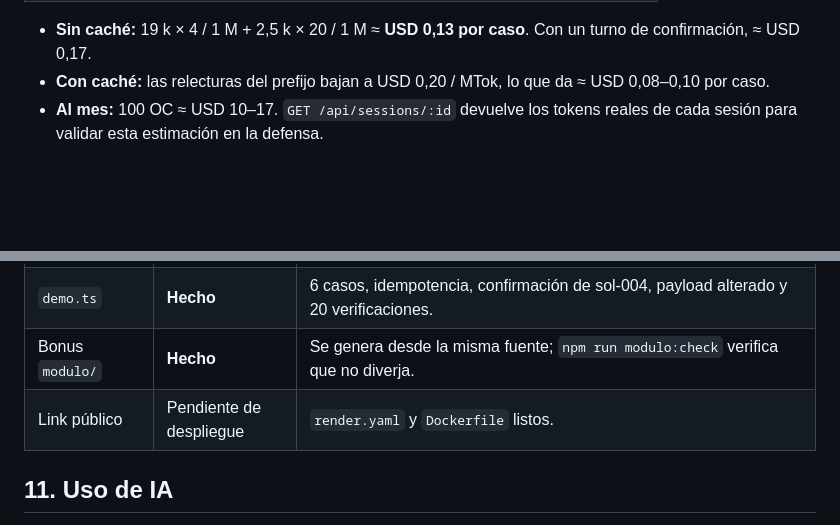
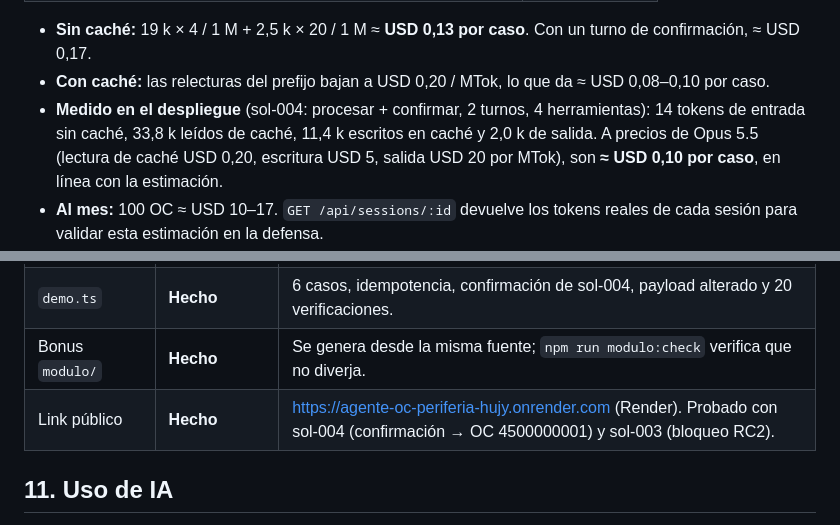
Before and after one commit to Sebas931/reto_periferia, a Markdown page: SOLUCION.md, 2 parts joined by grey strips. GitHub-like rendering; blank space fills up the shorter version.

```diff
--- a/SOLUCION.md
+++ b/SOLUCION.md
@@ -87,6 +87,7 @@ Las pruebas `tests/ciclo.test.ts` ejercitan CA1, CA3 y CA5 con un modelo guionad
 
 - **Sin caché:** 19 k × 4 / 1 M + 2,5 k × 20 / 1 M ≈ **USD 0,13 por caso**. Con un turno de confirmación, ≈ USD 0,17.
 - **Con caché:** las relecturas del prefijo bajan a USD 0,20 / MTok, lo que da ≈ USD 0,08–0,10 por caso.
+- **Medido en el despliegue** (sol-004: procesar + confirmar, 2 turnos, 4 herramientas): 14 tokens de entrada sin caché, 33,8 k leídos de caché, 11,4 k escritos en caché y 2,0 k de salida. A precios de Opus 5.5 (lectura de caché USD 0,20, escritura USD 5, salida USD 20 por MTok), son **≈ USD 0,10 por caso**, en línea con la estimación.
 - **Al mes:** 100 OC ≈ USD 10–17. `GET /api/sessions/:id` devuelve los tokens reales de cada sesión para validar esta estimación en la defensa.
 - **Alternativas:** Sonnet 5.5 (USD 2 / 10) reduce el costo a la mitad. Se descartó como default porque la confirmación y la regla de "no afirmar valores propios" son el núcleo del control, y ahí conviene el modelo más fuerte. Con el volumen esperado, la diferencia es de pocos dólares al mes. Cambiarlo es una variable de entorno.
 
@@ -212,7 +213,7 @@ La decisión de **tolerarlas con marca o rechazarlas** es de la dirección (PRD
 | Front, API, CA1–CA5 | **Hecho** | SSE, tarjetas por herramienta, confirmación resaltada, historial por sesión. |
 | `demo.ts` | **Hecho** | 6 casos, idempotencia, confirmación de sol-004, payload alterado y 20 verificaciones. |
 | Bonus `modulo/` | **Hecho** | Se genera desde la misma fuente; `npm run modulo:check` verifica que no diverja. |
-| Link público | Pendiente de despliegue | `render.yaml` y `Dockerfile` listos. |
+| Link público | **Hecho** | https://agente-oc-periferia-hujy.onrender.com (Render). Probado con sol-004 (confirmación → OC 4500000001) y sol-003 (bloqueo RC2). |
 
 ## 11. Uso de IA
 
```
Also changed, not shown: README.md (+1 -1 lines).
